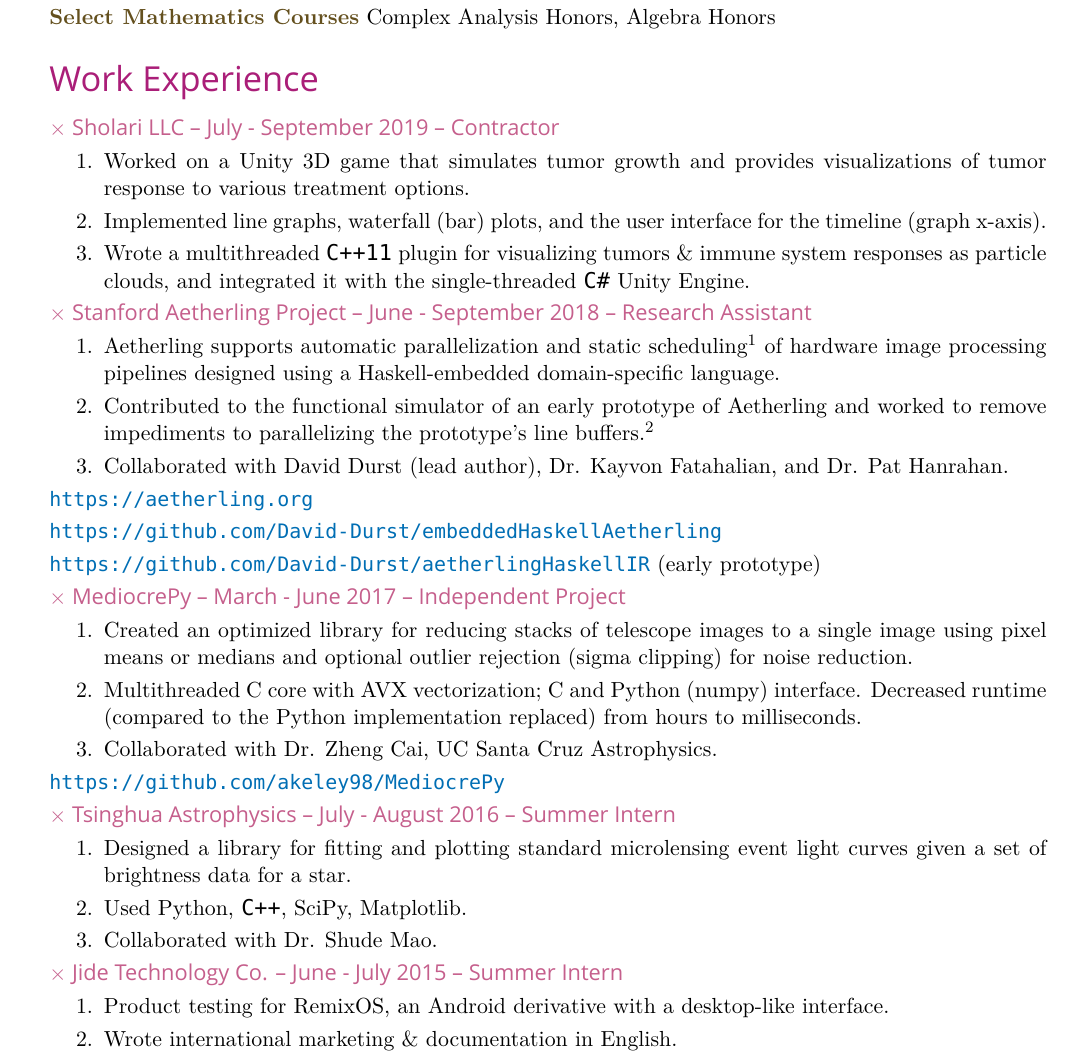
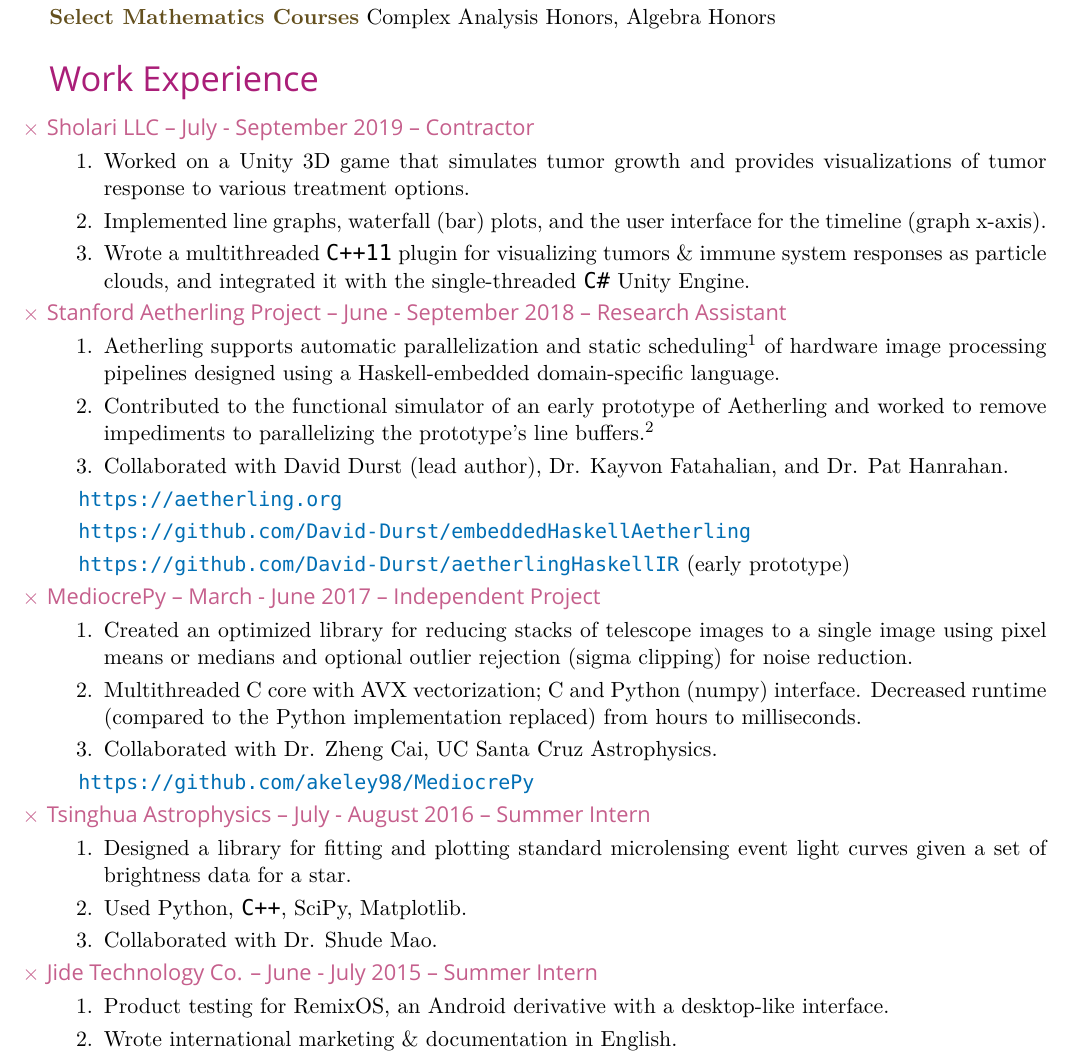
Before and after one commit to akeley98/resum-, a LaTeX CV (cv.tex): part of page 1 of 4, cut so that both start at the same text. Compiled offline with XeLaTeX; a missing font is replaced by an installed copy or a similar font.

Commit message:
Improve alignment.

```diff
--- a/cv.tex
+++ b/cv.tex
@@ -23,7 +23,7 @@
 \definecolor{titleColor}{RGB}{170, 30, 120}
 \newcommand{\myTitle}[1]{\vspace{2mm}{ \LARGE \color{titleColor} \textsf{#1}\vspace{2mm}}}
 \definecolor{subColor}{RGB}{197, 95, 140}
-\newcommand{\mySub}[1]{{\color{subColor}$\times$\hspace{1mm}\textsf{#1}}}
+\newcommand{\mySub}[1]{{\color{subColor}\hspace{-6mm} \( \times \)\ \textsf{#1}}}
 \definecolor{keyColor}{RGB}{100, 80, 30}
 \newcommand{\myKey}[1]{{\color{keyColor}\textbf{#1}}}
 
@@ -79,11 +79,11 @@
 \item Collaborated with David Durst (lead author), Dr. Kayvon
   Fatahalian, and Dr. Pat Hanrahan.
 \end{enumerate}
-\web{https://aetherling.org}
+\quad\web{https://aetherling.org}
 
-\web{https://github.com/David-Durst/embeddedHaskellAetherling}
+\quad\web{https://github.com/David-Durst/embeddedHaskellAetherling}
 
-\web{https://github.com/David-Durst/aetherlingHaskellIR} (early prototype)
+\quad\web{https://github.com/David-Durst/aetherlingHaskellIR} (early prototype)
 
 \mySub{MediocrePy -- March - June 2017 -- Independent Project}
 \begin{enumerate}
@@ -95,7 +95,7 @@
   implementation replaced) from hours to milliseconds.
 \item Collaborated with Dr. Zheng Cai, UC Santa Cruz Astrophysics.
 \end{enumerate}
-\web{https://github.com/akeley98/MediocrePy}
+\quad\web{https://github.com/akeley98/MediocrePy}
 
 \mySub{Tsinghua Astrophysics -- July - August 2016 -- Summer Intern}
 \begin{enumerate}
```
Also changed, not shown: cv.pdf, cv.tex (2 more changed lines).
